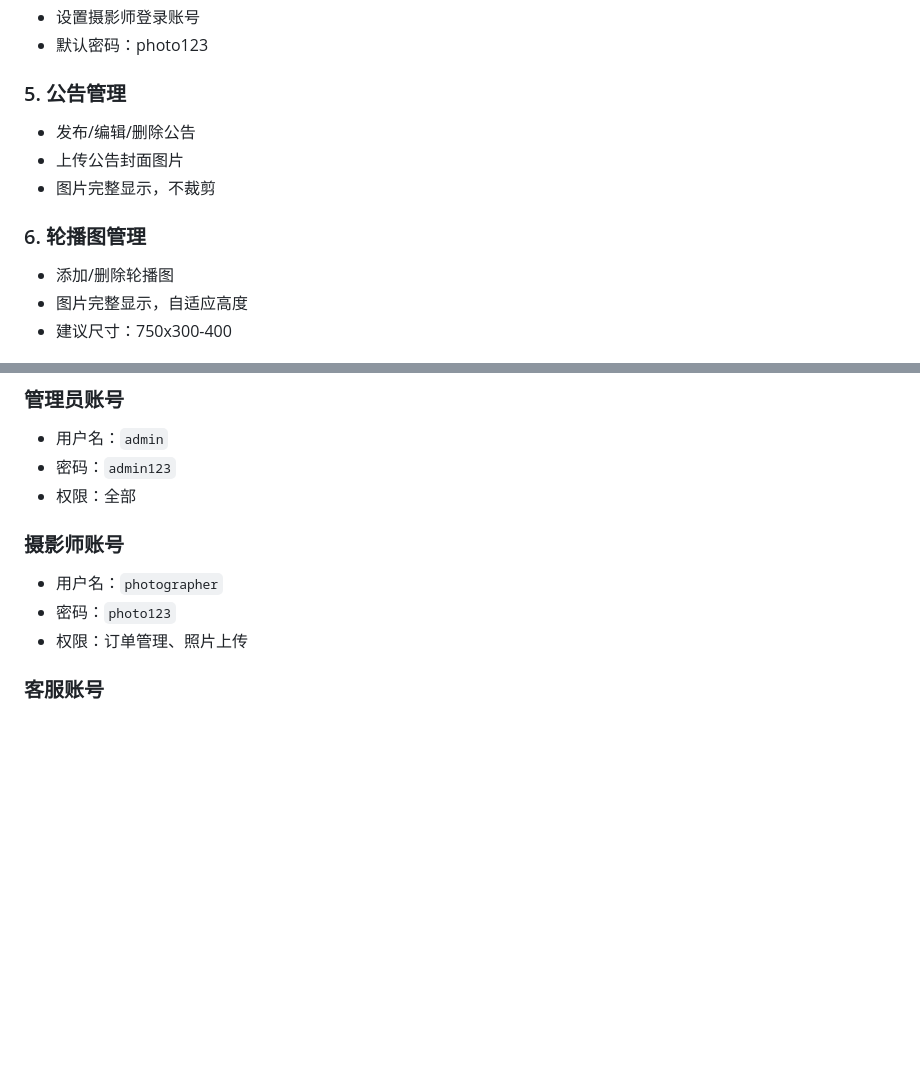
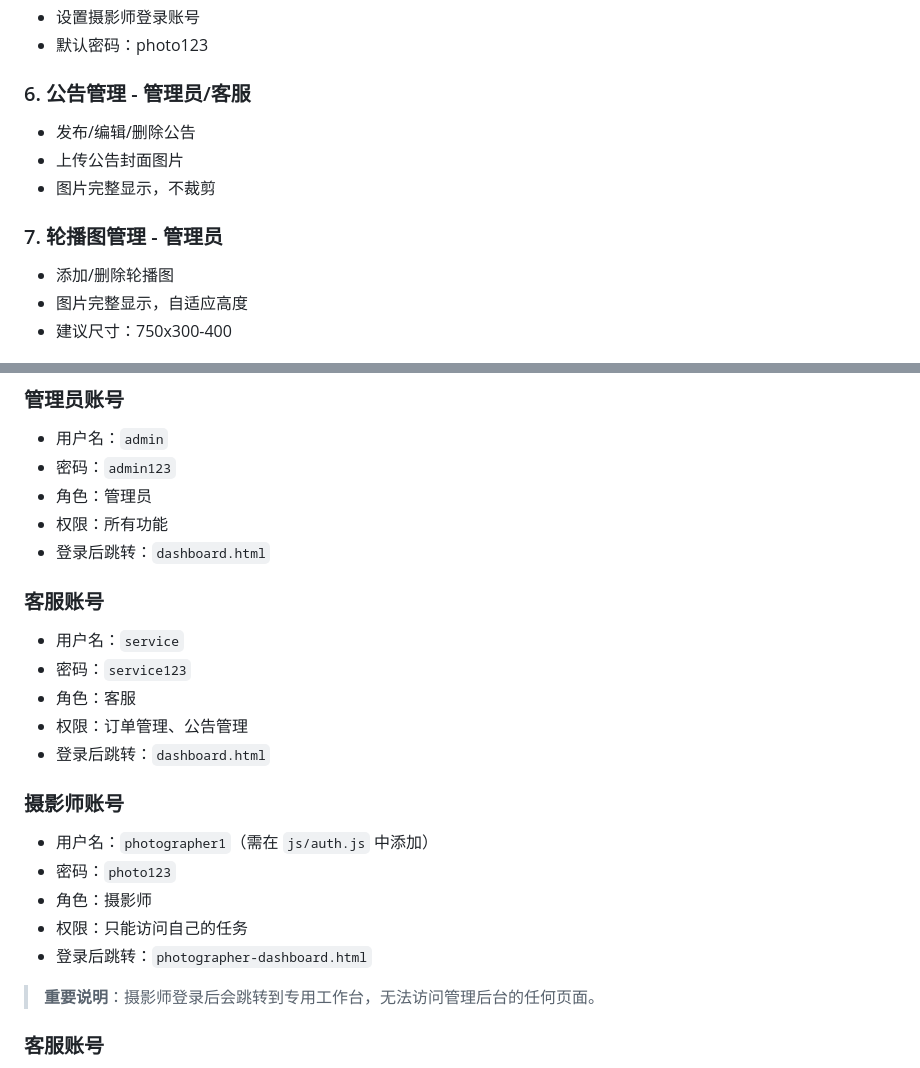
Before and after one commit to miaof981-cmd/-ll, a Markdown page: admin/README.md, 2 parts joined by grey strips. Rendered like a GitHub page; blank space fills up the shorter version.

```diff
--- a/admin/README.md
+++ b/admin/README.md
@@ -36,12 +70,12 @@
 - 设置摄影师登录账号
 - 默认密码：photo123
 
-### 5. 公告管理
+### 6. 公告管理 - 管理员/客服
 - 发布/编辑/删除公告
 - 上传公告封面图片
 - 图片完整显示，不裁剪
 
-### 6. 轮播图管理
+### 7. 轮播图管理 - 管理员
 - 添加/删除轮播图
 - 图片完整显示，自适应高度
 - 建议尺寸：750x300-400
@@ -85,12 +119,25 @@
 ### 管理员账号
 - 用户名：`admin`
 - 密码：`admin123`
-- 权限：全部
+- 角色：管理员
+- 权限：所有功能
+- 登录后跳转：`dashboard.html`
+
+### 客服账号
+- 用户名：`service`
+- 密码：`service123`
+- 角色：客服
+- 权限：订单管理、公告管理
+- 登录后跳转：`dashboard.html`
 
 ### 摄影师账号
-- 用户名：`photographer`
+- 用户名：`photographer1`（需在 `js/auth.js` 中添加）
 - 密码：`photo123`
-- 权限：订单管理、照片上传
+- 角色：摄影师
+- 权限：只能访问自己的任务
+- 登录后跳转：`photographer-dashboard.html`
+
+> **重要说明**：摄影师登录后会跳转到专用工作台，无法访问管理后台的任何页面。
 
 ### 客服账号
 - 用户名：`service`
```
Also changed, not shown: other parts of admin/README.md (+39 -5 lines), admin/测试摄影师权限.md (added, +306 -0 lines).
